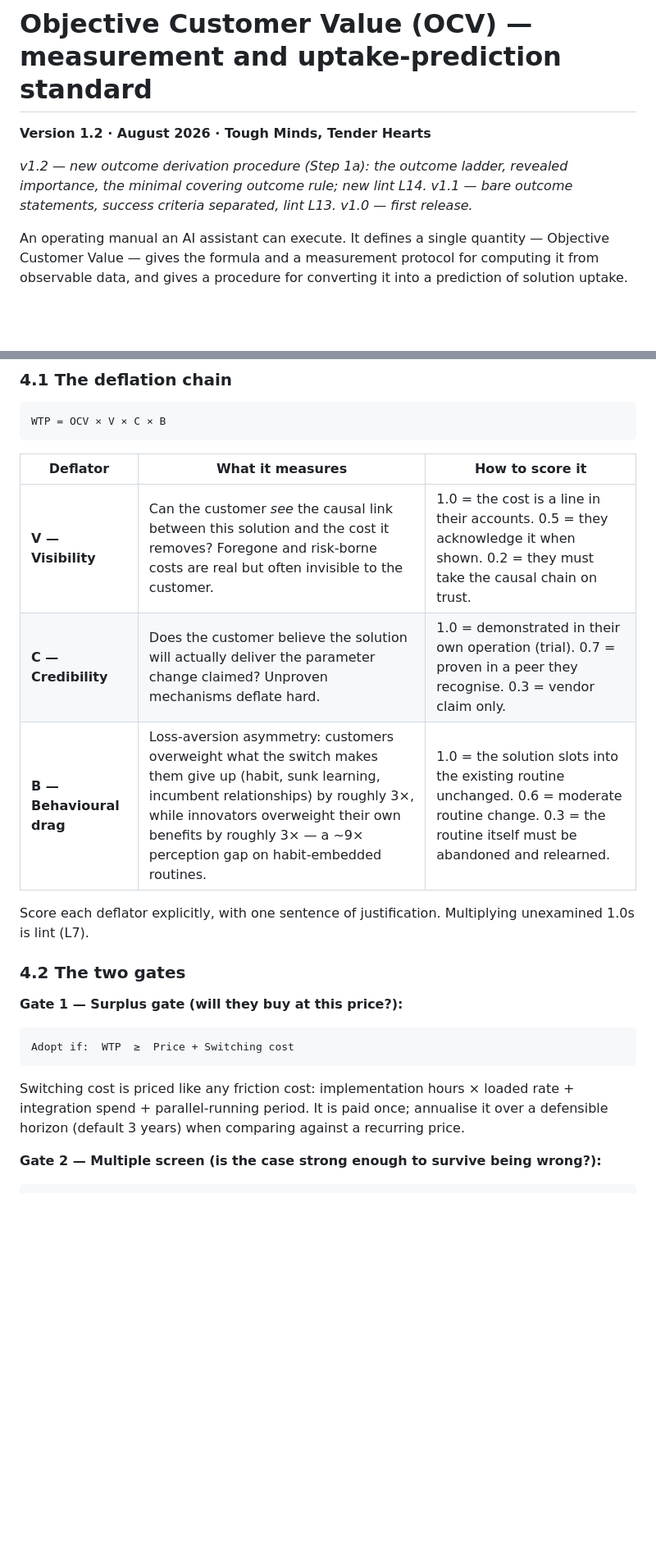
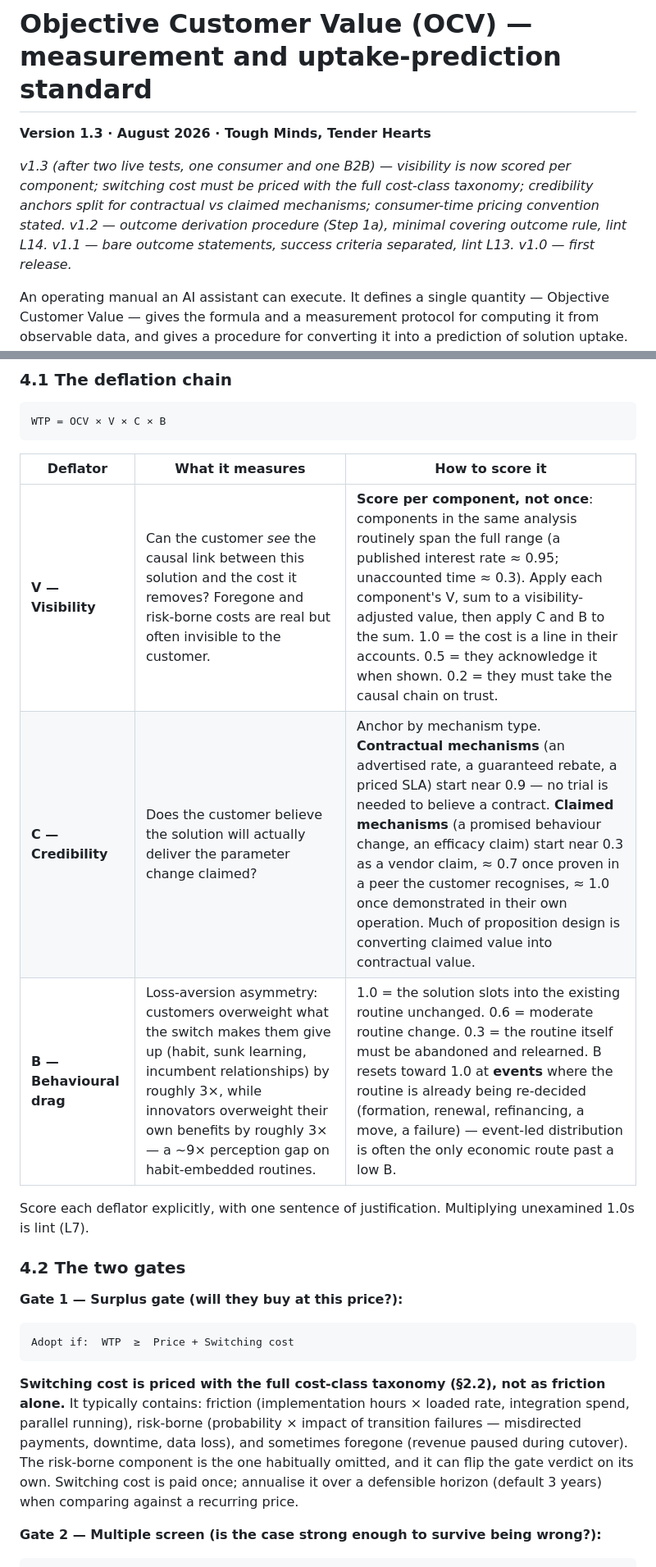
Before and after one commit to tmth-studio/methods, a Markdown page: objective-customer-value-standard.md, 2 parts joined by grey strips. Shown at 82% size. Drawn GitHub-style; blank space fills up the shorter version.

Commit message:
OCV v1.3: per-component visibility, switching-cost taxonomy, contractual vs claimed credibility anchors, time-pricing conventions
Validated across two live tests (consumer + B2B).

Co-Authored-By: Claude Fable 5 <noreply@anthropic.com>

````diff
--- a/objective-customer-value-standard.md
+++ b/objective-customer-value-standard.md
@@ -1,8 +1,8 @@
 # Objective Customer Value (OCV) — measurement and uptake-prediction standard
 
-**Version 1.2 · August 2026 · Tough Minds, Tender Hearts**
+**Version 1.3 · August 2026 · Tough Minds, Tender Hearts**
 
-*v1.2 — new outcome derivation procedure (Step 1a): the outcome ladder, revealed importance, the minimal covering outcome rule; new lint L14. v1.1 — bare outcome statements, success criteria separated, lint L13. v1.0 — first release.*
+*v1.3 (after two live tests, one consumer and one B2B) — visibility is now scored per component; switching cost must be priced with the full cost-class taxonomy; credibility anchors split for contractual vs claimed mechanisms; consumer-time pricing convention stated. v1.2 — outcome derivation procedure (Step 1a), minimal covering outcome rule, lint L14. v1.1 — bare outcome statements, success criteria separated, lint L13. v1.0 — first release.*
 
 An operating manual an AI assistant can execute. It defines a single quantity — Objective Customer Value — gives the formula and a measurement protocol for computing it from observable data, and gives a procedure for converting it into a prediction of solution uptake. Decision procedures, contrastive examples, and lint rules throughout.
 
@@ -177,9 +183,9 @@ WTP = OCV × V × C × B
 
 | Deflator | What it measures | How to score it |
 |---|---|---|
-| **V — Visibility** | Can the customer *see* the causal link between this solution and the cost it removes? Foregone and risk-borne costs are real but often invisible to the customer. | 1.0 = the cost is a line in their accounts. 0.5 = they acknowledge it when shown. 0.2 = they must take the causal chain on trust. |
-| **C — Credibility** | Does the customer believe the solution will actually deliver the parameter change claimed? Unproven mechanisms deflate hard. | 1.0 = demonstrated in their own operation (trial). 0.7 = proven in a peer they recognise. 0.3 = vendor claim only. |
-| **B — Behavioural drag** | Loss-aversion asymmetry: customers overweight what the switch makes them give up (habit, sunk learning, incumbent relationships) by roughly 3×, while innovators overweight their own benefits by roughly 3× — a ~9× perception gap on habit-embedded routines. | 1.0 = the solution slots into the existing routine unchanged. 0.6 = moderate routine change. 0.3 = the routine itself must be abandoned and relearned. |
+| **V — Visibility** | Can the customer *see* the causal link between this solution and the cost it removes? Foregone and risk-borne costs are real but often invisible to the customer. | **Score per component, not once**: components in the same analysis routinely span the full range (a published interest rate ≈ 0.95; unaccounted time ≈ 0.3). Apply each component's V, sum to a visibility-adjusted value, then apply C and B to the sum. 1.0 = the cost is a line in their accounts. 0.5 = they acknowledge it when shown. 0.2 = they must take the causal chain on trust. |
+| **C — Credibility** | Does the customer believe the solution will actually deliver the parameter change claimed? | Anchor by mechanism type. **Contractual mechanisms** (an advertised rate, a guaranteed rebate, a priced SLA) start near 0.9 — no trial is needed to believe a contract. **Claimed mechanisms** (a promised behaviour change, an efficacy claim) start near 0.3 as a vendor claim, ≈ 0.7 once proven in a peer the customer recognises, ≈ 1.0 once demonstrated in their own operation. Much of proposition design is converting claimed value into contractual value. |
+| **B — Behavioural drag** | Loss-aversion asymmetry: customers overweight what the switch makes them give up (habit, sunk learning, incumbent relationships) by roughly 3×, while innovators overweight their own benefits by roughly 3× — a ~9× perception gap on habit-embedded routines. | 1.0 = the solution slots into the existing routine unchanged. 0.6 = moderate routine change. 0.3 = the routine itself must be abandoned and relearned. B resets toward 1.0 at **events** where the routine is already being re-decided (formation, renewal, refinancing, a move, a failure) — event-led distribution is often the only economic route past a low B. |
 
 Score each deflator explicitly, with one sentence of justification. Multiplying unexamined 1.0s is lint (L7).
 
@@ -191,7 +197,7 @@ Score each deflator explicitly, with one sentence of justification. Multiplying
 Adopt if:  WTP  ≥  Price + Switching cost
 ```
 
-Switching cost is priced like any friction cost: implementation hours × loaded rate + integration spend + parallel-running period. It is paid once; annualise it over a defensible horizon (default 3 years) when comparing against a recurring price.
+**Switching cost is priced with the full cost-class taxonomy (§2.2), not as friction alone.** It typically contains: friction (implementation hours × loaded rate, integration spend, parallel running), risk-borne (probability × impact of transition failures — misdirected payments, downtime, data loss), and sometimes foregone (revenue paused during cutover). The risk-borne component is the one habitually omitted, and it can flip the gate verdict on its own. Switching cost is paid once; annualise it over a defensible horizon (default 3 years) when comparing against a recurring price.
 
 **Gate 2 — Multiple screen (is the case strong enough to survive being wrong?):**
 
````
Also changed, not shown: other parts of objective-customer-value-standard.md (+6 -0 lines).
